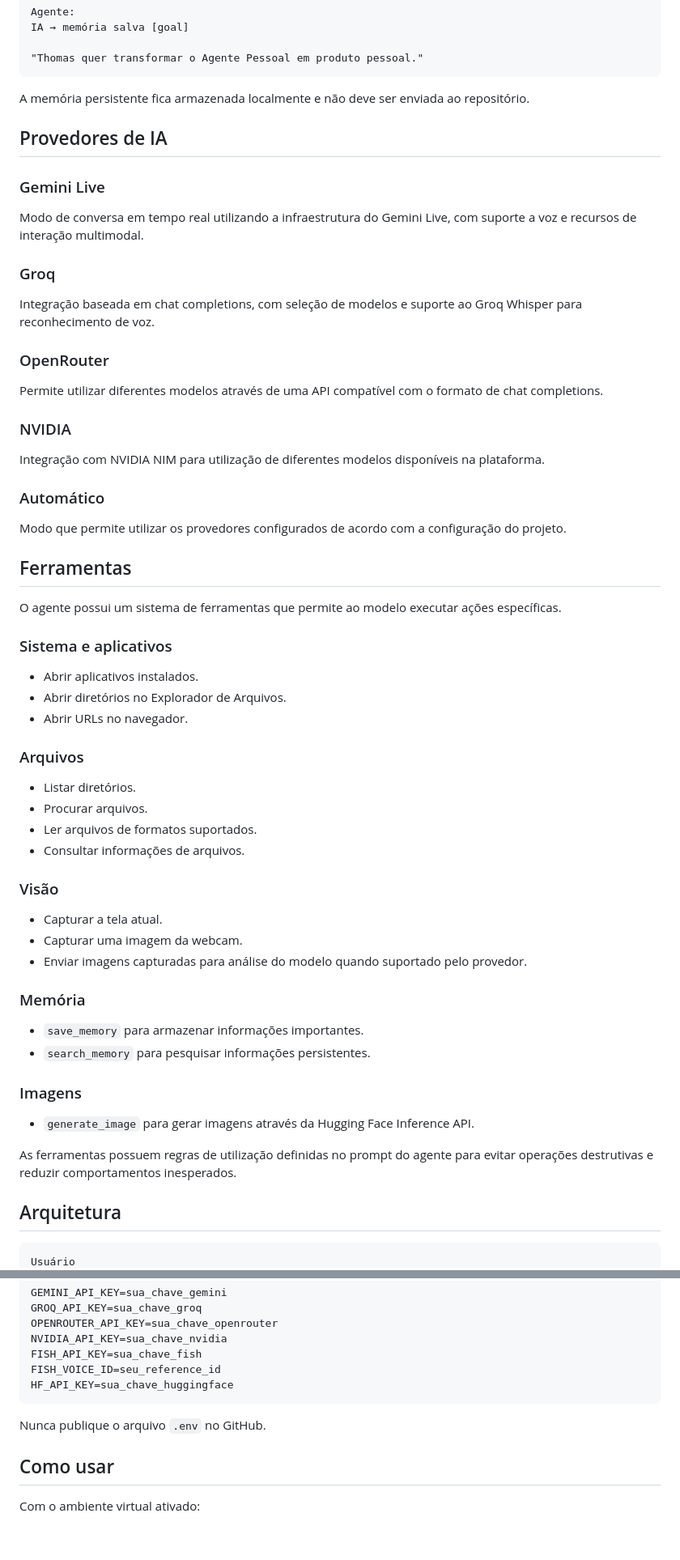
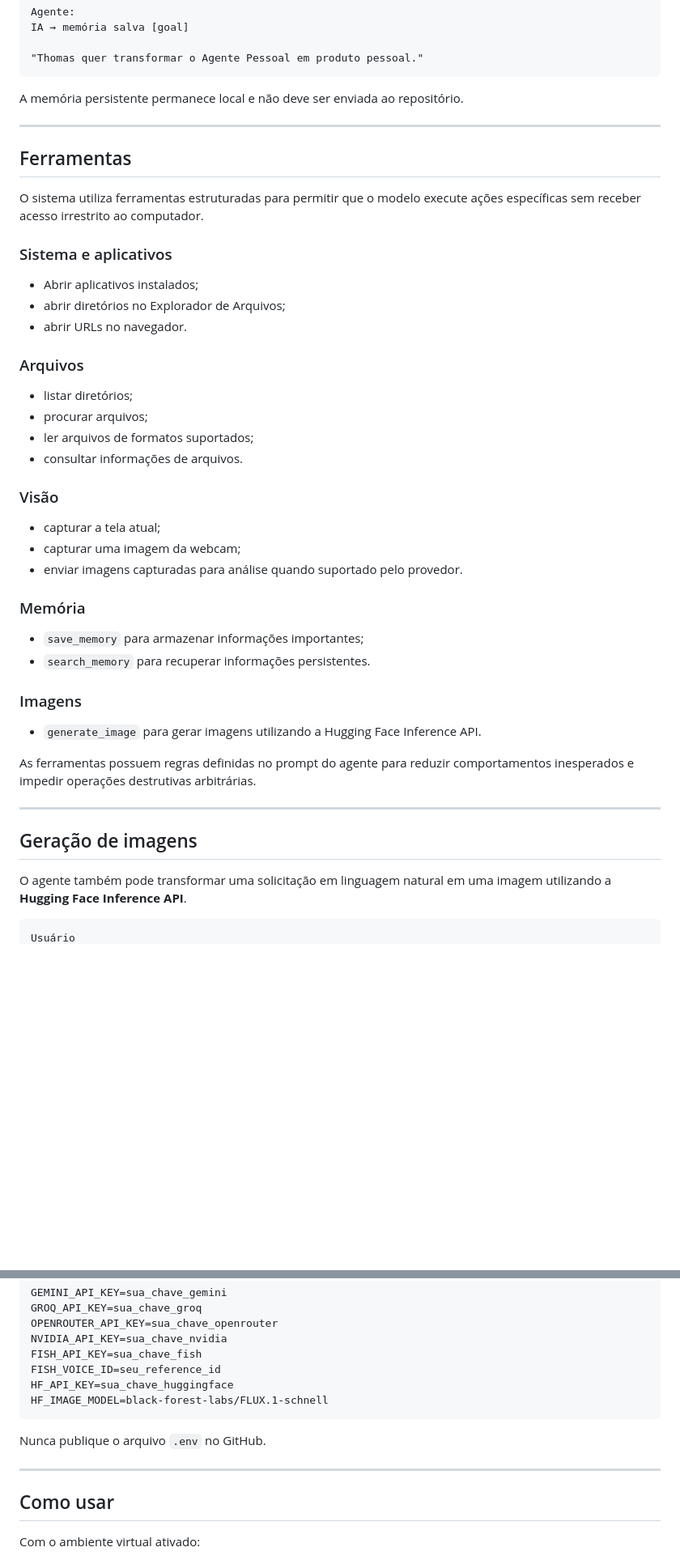
Before and after one commit to Thomas-Adrian-Soler-Nilsson/agente_pessoal, a Markdown page: README.md, 2 parts joined by grey strips. Shown at 81% size. Rendered like a GitHub page; blank space fills up the shorter version.

````diff
--- a/README.md
+++ b/README.md
@@ -102,65 +214,49 @@ IA → memória salva [goal]
 "Thomas quer transformar o Agente Pessoal em produto pessoal."
 ```
 
-A memória persistente fica armazenada localmente e não deve ser enviada ao repositório.
+A memória persistente permanece local e não deve ser enviada ao repositório.
 
-## Provedores de IA
-
-### Gemini Live
-
-Modo de conversa em tempo real utilizando a infraestrutura do Gemini Live, com suporte a voz e recursos de interação multimodal.
-
-### Groq
-
-Integração baseada em chat completions, com seleção de modelos e suporte ao Groq Whisper para reconhecimento de voz.
-
-### OpenRouter
-
-Permite utilizar diferentes modelos através de uma API compatível com o formato de chat completions.
-
-### NVIDIA
-
-Integração com NVIDIA NIM para utilização de diferentes modelos disponíveis na plataforma.
-
-### Automático
-
-Modo que permite utilizar os provedores configurados de acordo com a configuração do projeto.
+---
 
 ## Ferramentas
 
-O agente possui um sistema de ferramentas que permite ao modelo executar ações específicas.
+O sistema utiliza ferramentas estruturadas para permitir que o modelo execute ações específicas sem receber acesso irrestrito ao computador.
 
 ### Sistema e aplicativos
 
-- Abrir aplicativos instalados.
-- Abrir diretórios no Explorador de Arquivos.
-- Abrir URLs no navegador.
+- Abrir aplicativos instalados;
+- abrir diretórios no Explorador de Arquivos;
+- abrir URLs no navegador.
 
 ### Arquivos
 
-- Listar diretórios.
-- Procurar arquivos.
-- Ler arquivos de formatos suportados.
-- Consultar informações de arquivos.
+- listar diretórios;
+- procurar arquivos;
+- ler arquivos de formatos suportados;
+- consultar informações de arquivos.
 
 ### Visão
 
-- Capturar a tela atual.
-- Capturar uma imagem da webcam.
-- Enviar imagens capturadas para análise do modelo quando suportado pelo provedor.
+- capturar a tela atual;
+- capturar uma imagem da webcam;
+- enviar imagens capturadas para análise quando suportado pelo provedor.
 
 ### Memória
 
-- `save_memory` para armazenar informações importantes.
-- `search_memory` para pesquisar informações persistentes.
+- `save_memory` para armazenar informações importantes;
+- `search_memory` para recuperar informações persistentes.
 
 ### Imagens
 
-- `generate_image` para gerar imagens através da Hugging Face Inference API.
+- `generate_image` para gerar imagens utilizando a Hugging Face Inference API.
 
-As ferramentas possuem regras de utilização definidas no prompt do agente para evitar operações destrutivas e reduzir comportamentos inesperados.
+As ferramentas possuem regras definidas no prompt do agente para reduzir comportamentos inesperados e impedir operações destrutivas arbitrárias.
 
-## Arquitetura
+---
+
+## Geração de imagens
+
+O agente também pode transformar uma solicitação em linguagem natural em uma imagem utilizando a **Hugging Face Inference API**.
 
 ```text
 Usuário
@@ -301,9 +415,12 @@ NVIDIA_API_KEY=sua_chave_nvidia
 FISH_API_KEY=sua_chave_fish
 FISH_VOICE_ID=seu_reference_id
 HF_API_KEY=sua_chave_huggingface
+HF_IMAGE_MODEL=black-forest-labs/FLUX.1-schnell
 ```
 
 Nunca publique o arquivo `.env` no GitHub.
+
+---
 
 ## Como usar
 
````
Also changed, not shown: other parts of README.md (+217 -96 lines).
